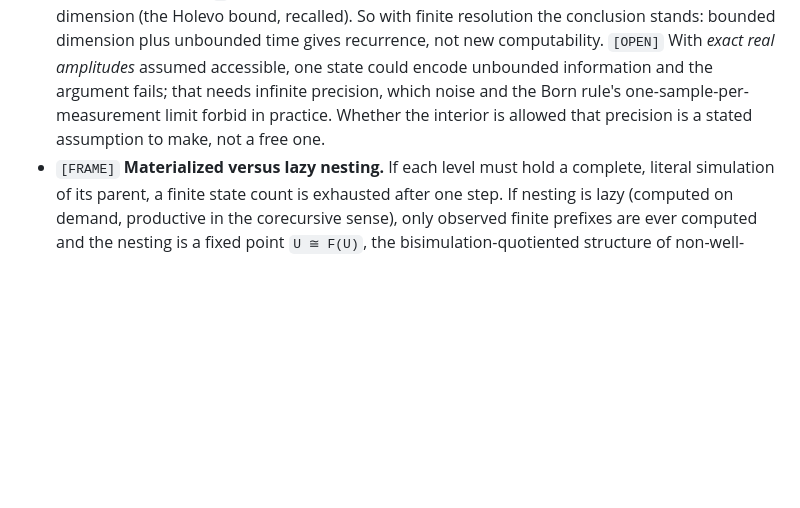
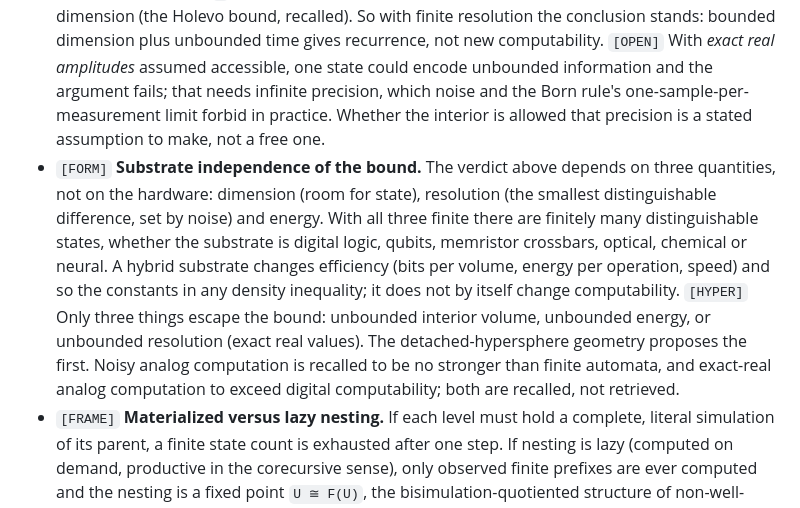
Before and after one commit to TimeLordRaps/hyperstratum, a Markdown page: wiki/hypersphere-and-preality.md, the part around the change. Drawn GitHub-style; blank space fills up the shorter version.

Commit message:
State the finite-state bound as substrate-independent
Adds the three-quantity statement (dimension, resolution, energy) and the
three escapes to the hypersphere page, so memristive, analog, optical,
chemical and hybrid substrates are covered, not only digital and quantum.

Co-Authored-By: Claude Sonnet 5.5 <noreply@anthropic.com>
Claude-Session: https://claude.ai/code/session_01V5CRuHC9iEhv21kjSiqdQU

```diff
--- a/wiki/hypersphere-and-preality.md
+++ b/wiki/hypersphere-and-preality.md
@@ -34,6 +34,7 @@ The observability criterion that a lazy preality would have to meet is hyperspac
 * `[FRAME]` **External interface versus interior.** The exterior boundary can be identical in size and shape at every nesting level. The interior volume is not fixed by the exterior (a small throat can open into a large interior). The interior time is unbounded.
 * `[FORM]` **Infinite time alone adds no computation, in the classical reading.** A deterministic device with finitely many states, run forever, is eventually periodic. This is a finite-automaton fact, and it is classical: it counts discrete states.
 * `[FRAME]` **The quantum reading differs in kind but not, under finite resolution, in verdict.** In a finite-dimensional Hilbert space, unitary evolution is not eventually periodic but *almost periodic*: the state returns arbitrarily close to its start (the quantum recurrence theorem, recalled and not retrieved) without repeating exactly unless the energy phases are commensurate. The number of states is a continuum, not finite. What is finite is the number of states distinguishable to a given resolution `ε`, and the information a measurement can extract is bounded by the dimension (the Holevo bound, recalled). So with finite resolution the conclusion stands: bounded dimension plus unbounded time gives recurrence, not new computability. `[OPEN]` With *exact real amplitudes* assumed accessible, one state could encode unbounded information and the argument fails; that needs infinite precision, which noise and the Born rule's one-sample-per-measurement limit forbid in practice. Whether the interior is allowed that precision is a stated assumption to make, not a free one.
+* `[FORM]` **Substrate independence of the bound.** The verdict above depends on three quantities, not on the hardware: dimension (room for state), resolution (the smallest distinguishable difference, set by noise) and energy. With all three finite there are finitely many distinguishable states, whether the substrate is digital logic, qubits, memristor crossbars, optical, chemical or neural. A hybrid substrate changes efficiency (bits per volume, energy per operation, speed) and so the constants in any density inequality; it does not by itself change computability. `[HYPER]` Only three things escape the bound: unbounded interior volume, unbounded energy, or unbounded resolution (exact real values). The detached-hypersphere geometry proposes the first. Noisy analog computation is recalled to be no stronger than finite automata, and exact-real analog computation to exceed digital computability; both are recalled, not retrieved.
 * `[FRAME]` **Materialized versus lazy nesting.** If each level must hold a complete, literal simulation of its parent, a finite state count is exhausted after one step. If nesting is lazy (computed on demand, productive in the corecursive sense), only observed finite prefixes are ever computed and the nesting is a fixed point `U ≅ F(U)`, the bisimulation-quotiented structure of non-well-founded set theory (see grounded-hyperset-theory).
 * `[HYPER]` **Ordinal time scales.** If depth `k` gains a time scale of order `ω^k`, infinite nesting asks for a fixed point of `α ↦ ω^α`, the first being ε₀. Dimensionless order types; the bridge to ordinatics is proposed, not proved.
 * `[HYPER]` **Branch insertion.** Entering an earlier node of a branch adds mass-energy and an observer, so the branch entered is a descendant that includes the entrant. It forks; it does not return to the branch that was left.
```
